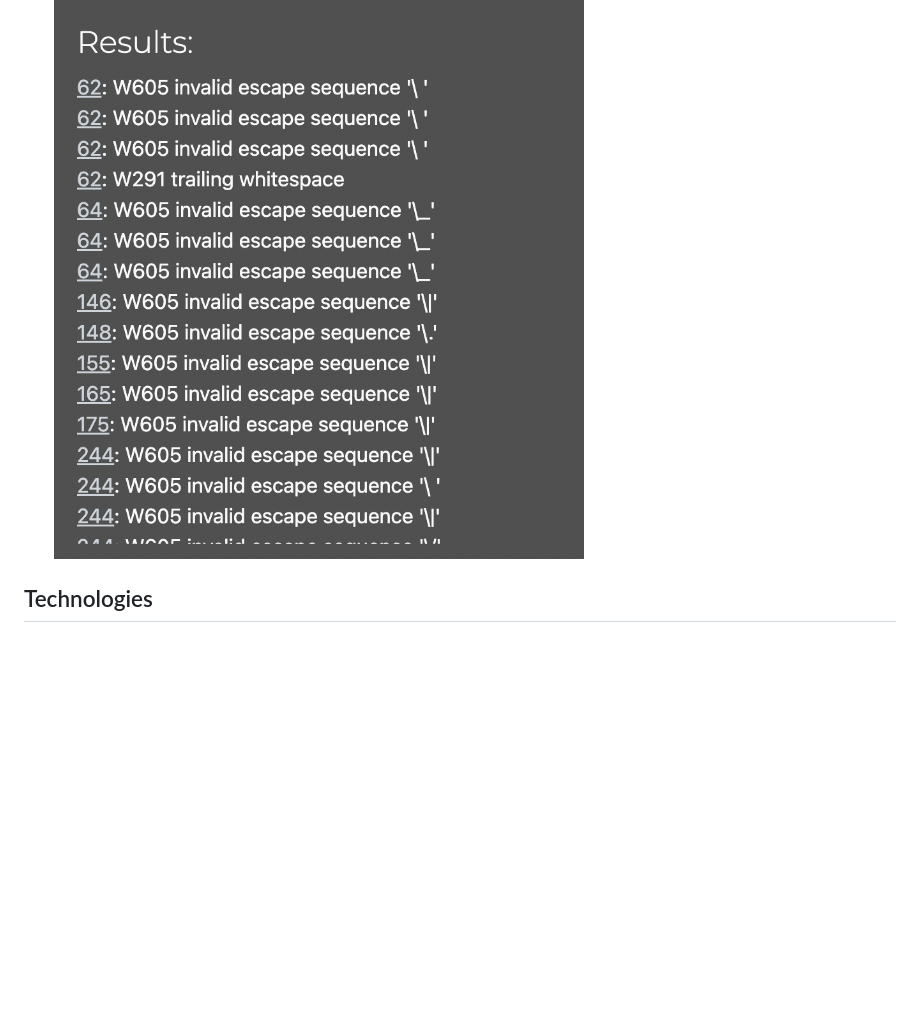
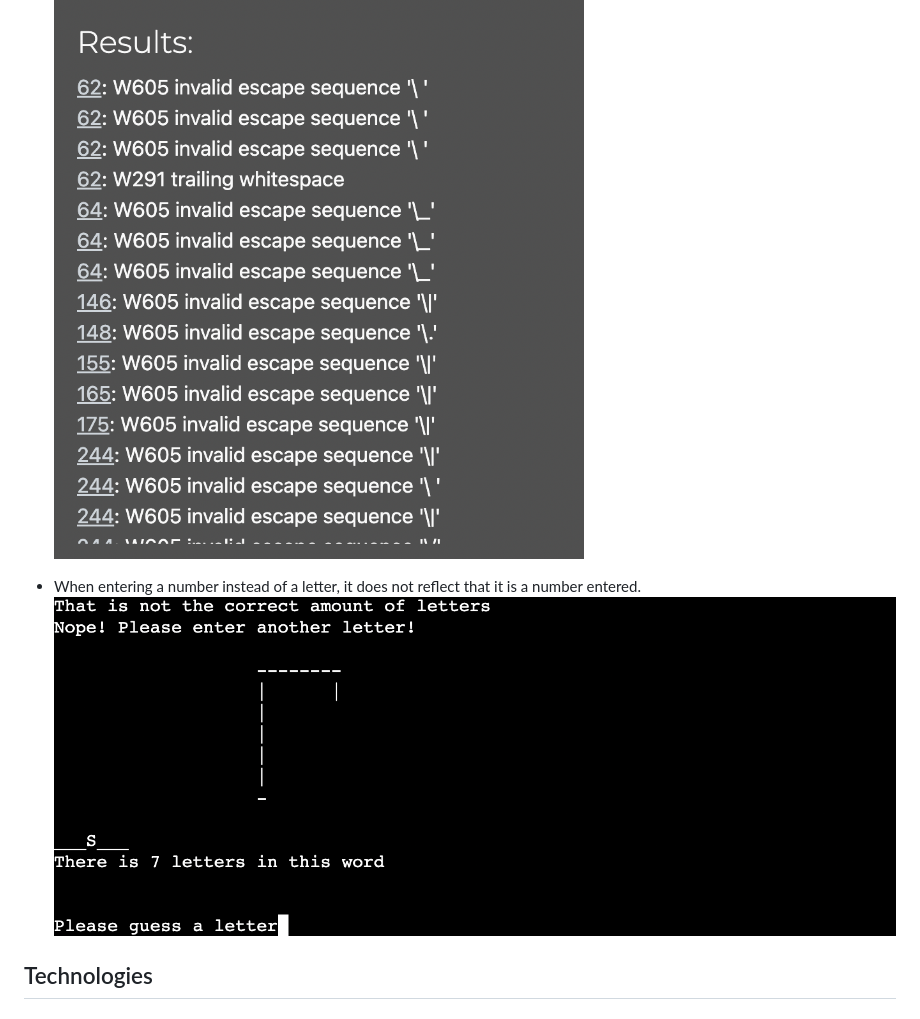
Before and after one commit to Gomsur/Hangman, a Markdown page: README.md, the part around the change. Drawn GitHub-style; pictures changed too: assets/img/Number.png (added); blank space fills up the shorter version.

Commit message:
Fixed last readme bug

```diff
--- a/README.md
+++ b/README.md
@@ -70,6 +70,9 @@ If a user enters any other letters, the game should not start as it requires a c
 - Invalid escape sequence, these are more warnings from the python validation, complaining about anonomouys backlash in string, which can not be resolved on fixed without breaking the logo.
 ![image](assets/img/escape%20sequence.png)
 
+- When entering a number instead of a letter, it does not reflect that it is a number entered.
+![image](assets/img/Number.png)
+
 ## Technologies
 ### Languages
 - Everything is made out of Python, except the README file
```
